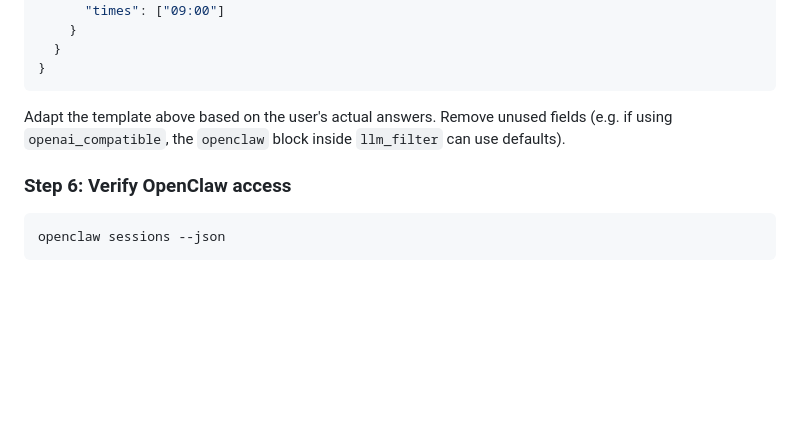
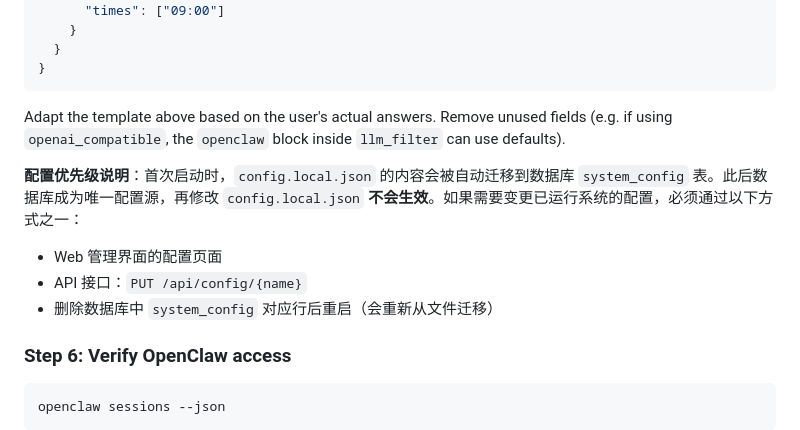
Before and after one commit to ShilongHong/daliy_paper_openclaw, a Markdown page: docs/guide/installation.md, the part around the change. GitHub-like rendering; blank space fills up the shorter version.

````diff
--- a/docs/guide/installation.md
+++ b/docs/guide/installation.md
@@ -304,6 +304,12 @@ Minimal SQLite + OpenClaw delivery config:
 
 Adapt the template above based on the user's actual answers. Remove unused fields (e.g. if using `openai_compatible`, the `openclaw` block inside `llm_filter` can use defaults).
 
+**配置优先级说明**：首次启动时，`config.local.json` 的内容会被自动迁移到数据库 `system_config` 表。此后数据库成为唯一配置源，再修改 `config.local.json` **不会生效**。如果需要变更已运行系统的配置，必须通过以下方式之一：
+
+- Web 管理界面的配置页面
+- API 接口：`PUT /api/config/{name}`
+- 删除数据库中 `system_config` 对应行后重启（会重新从文件迁移）
+
 ### Step 6: Verify OpenClaw access
 
 ```bash
````
Also changed, not shown: README.md (+2 -0 lines), SKILL.md (+3 -3 lines).
